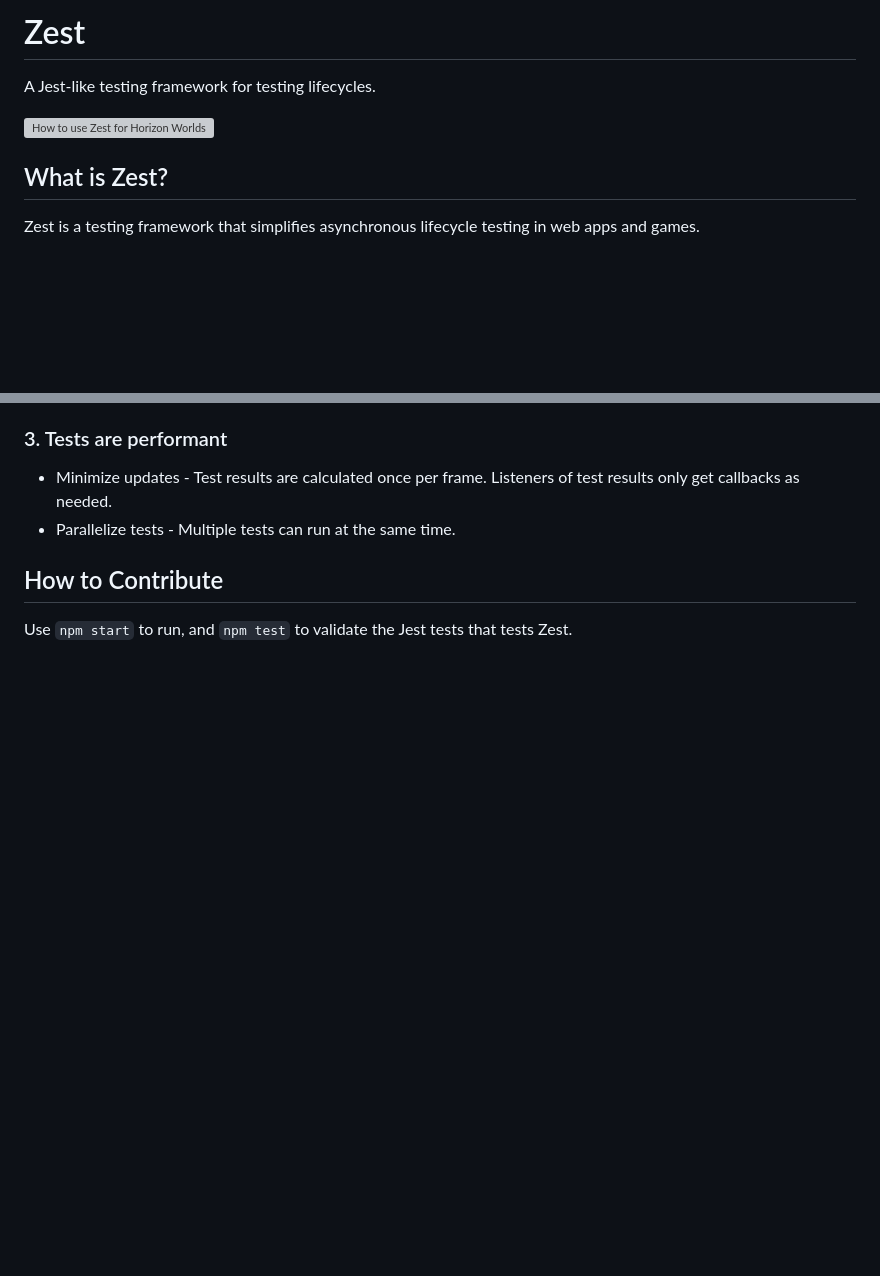
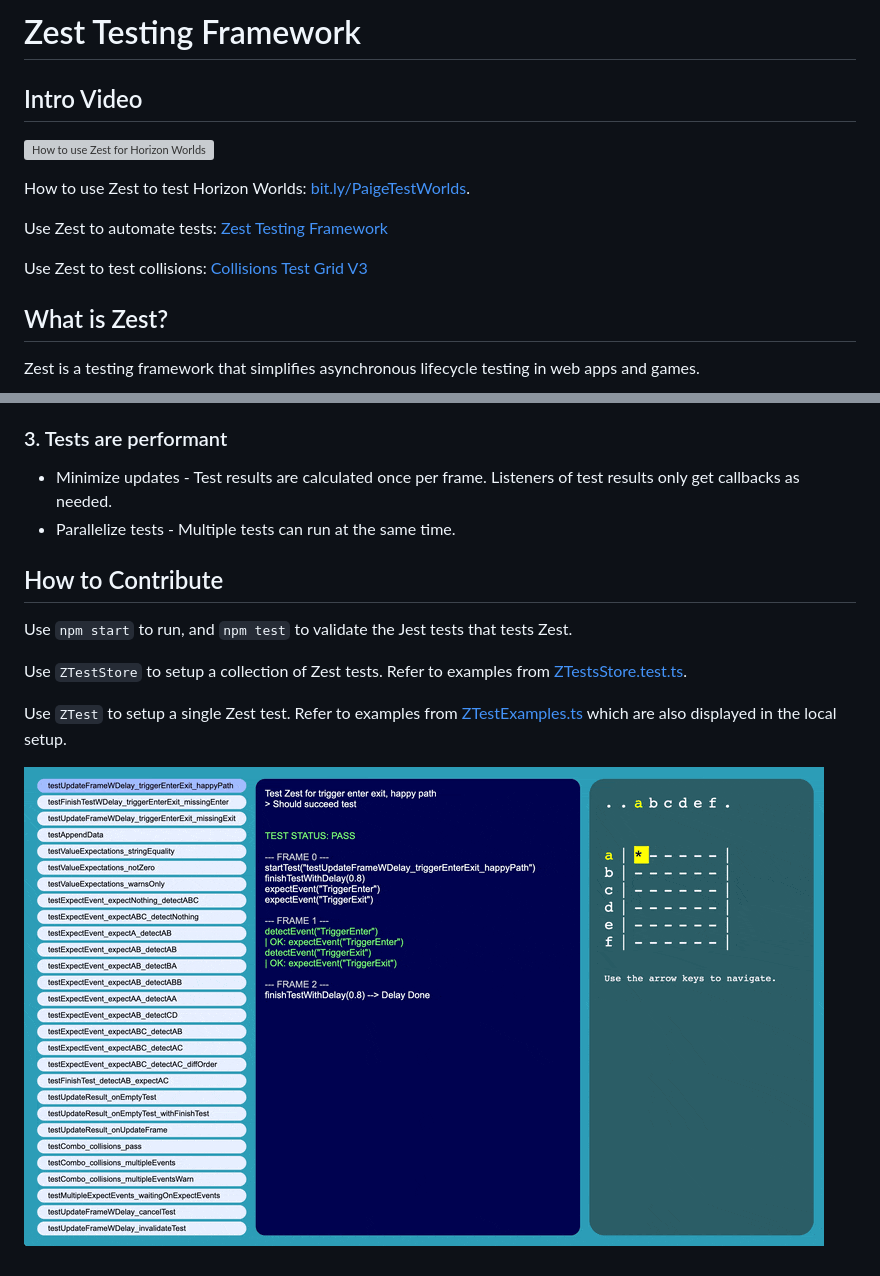
Before and after one commit to p-sun/zest, a Markdown page: README.md, 2 parts joined by grey strips. GitHub-like rendering; pictures changed too: media/ZestWeb.gif (added); blank space fills up the shorter version; grey boxes are pictures that could not be loaded.

```diff
--- a/README.md
+++ b/README.md
@@ -1,8 +1,14 @@
-# Zest
+# Zest Testing Framework
 
-A Jest-like testing framework for testing lifecycles.
+## Intro Video
 
 [![How to use Zest for Horizon Worlds](https://img.youtube.com/vi/TarGOtVGfqw/0.jpg)](https://www.youtube.com/watch?v=TarGOtVGfqw)
+
+How to use Zest to test Horizon Worlds: [bit.ly/PaigeTestWorlds](https://bit.ly/PaigeTestWorlds).
+
+Use Zest to automate tests: [Zest Testing Framework](https://oculus.com/vr/5606854962743076/)
+
+Use Zest to test collisions: [Collisions Test Grid V3](https://oculus.com/vr/6250571571629414/)
 
 ## What is Zest?
 
@@ -44,3 +50,9 @@ Zest has declarative APIs inspired by Jest and is simplified to work in more lim
 ## How to Contribute
 
 Use `npm start` to run, and `npm test` to validate the Jest tests that tests Zest.
+
+Use `ZTestStore` to setup a collection of Zest tests. Refer to examples from [ZTestsStore.test.ts](https://github.com/p-sun/zest/blob/main/src/WebOnly/tests/ZTestsStore.test.ts).
+
+Use `ZTest` to setup a single Zest test. Refer to examples from [ZTestExamples.ts](https://github.com/p-sun/zest/blob/main/src/WebOnly/ZTestExamples.ts) which are also displayed in the local setup.
+
+![local development setup](./media/ZestWeb.gif)
```
Also changed, not shown: 1 other file.
